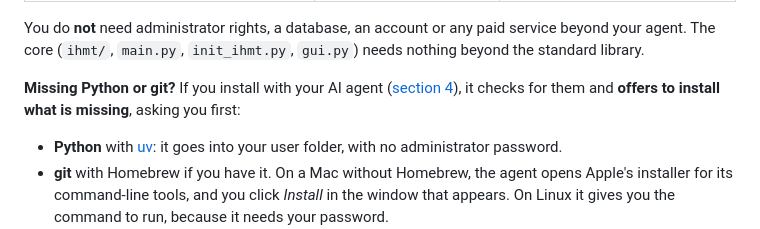
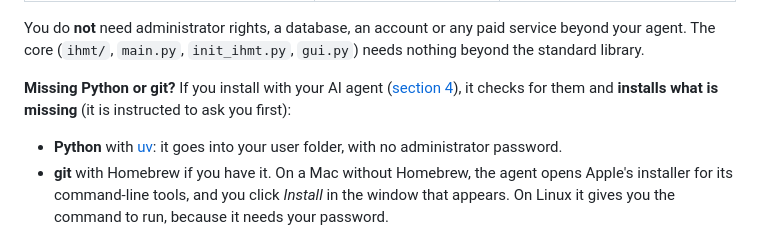
Before and after one commit to gonzaroman/IHMT-MEMORY, a Markdown page: GUIDE.md, the part around the change. GitHub-like rendering.

```diff
--- a/GUIDE.md
+++ b/GUIDE.md
@@ -170,7 +170,7 @@ agent. The core (`ihmt/`, `main.py`, `init_ihmt.py`, `gui.py`) needs nothing bey
 library.
 
 **Missing Python or git?** If you install with your AI agent ([section 4](#4-installation-step-by-step)),
-it checks for them and **offers to install what is missing**, asking you first:
+it checks for them and **installs what is missing** (it is instructed to ask you first):
 
 - **Python** with [uv](https://docs.astral.sh/uv/): it goes into your user folder, with no
   administrator password.
```
Also changed, not shown: README.md (+2 -2 lines).
